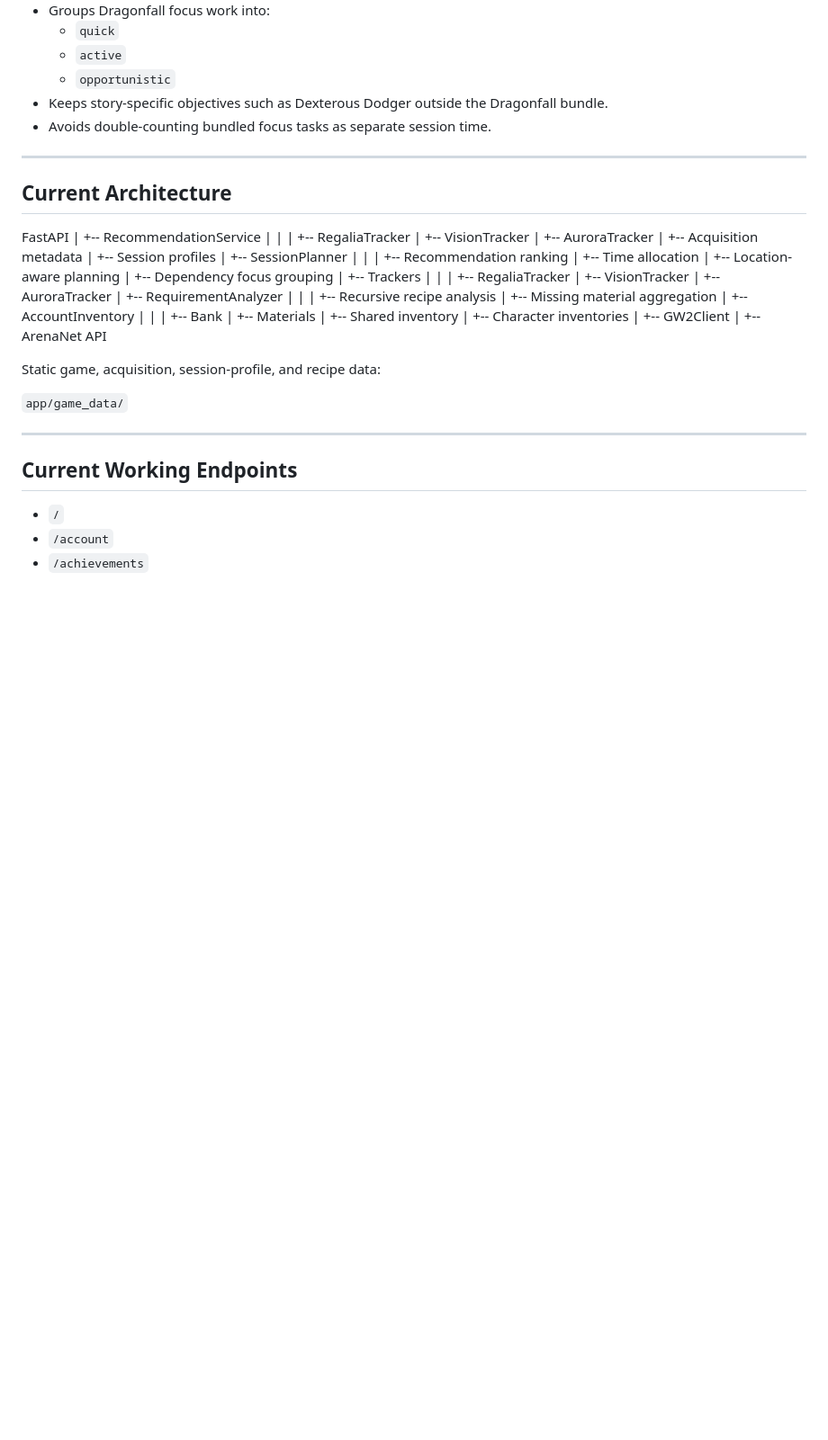
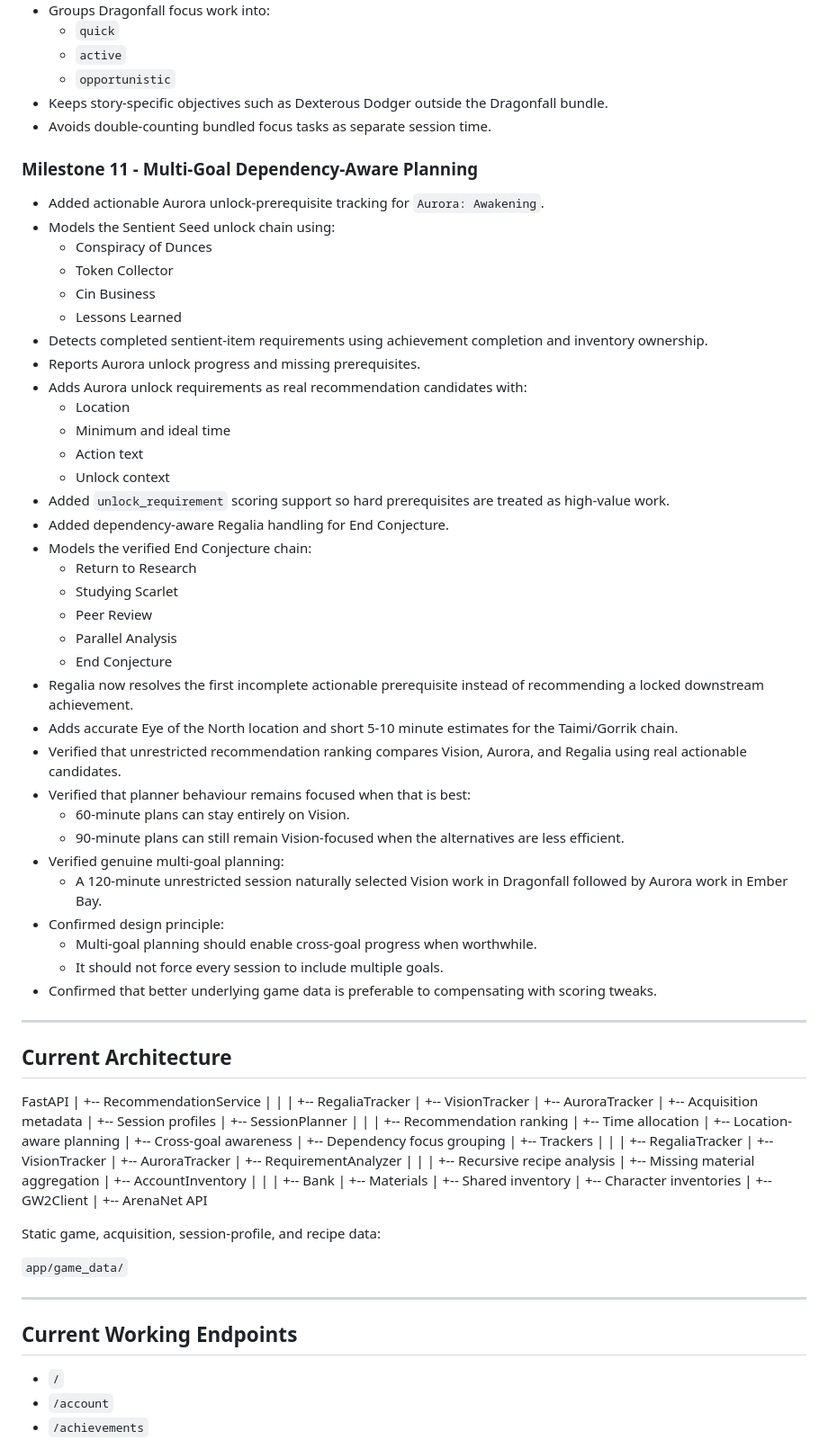
Before and after one commit to anTastico/gw2-companion, a Markdown page: PROJECT_STATUS.md, the part around one of its changes. Shown at 90% size. Drawn GitHub-style; blank space fills up the shorter version.

```diff
--- a/PROJECT_STATUS.md
+++ b/PROJECT_STATUS.md
@@ -172,6 +172,42 @@ The goal is not to replace GW2Efficiency, but to provide account-aware guidance
 - Keeps story-specific objectives such as Dexterous Dodger outside the Dragonfall bundle.
 - Avoids double-counting bundled focus tasks as separate session time.
 
+### Milestone 11 - Multi-Goal Dependency-Aware Planning
+
+- Added actionable Aurora unlock-prerequisite tracking for `Aurora: Awakening`.
+- Models the Sentient Seed unlock chain using:
+  - Conspiracy of Dunces
+  - Token Collector
+  - Cin Business
+  - Lessons Learned
+- Detects completed sentient-item requirements using achievement completion and inventory ownership.
+- Reports Aurora unlock progress and missing prerequisites.
+- Adds Aurora unlock requirements as real recommendation candidates with:
+  - Location
+  - Minimum and ideal time
+  - Action text
+  - Unlock context
+- Added `unlock_requirement` scoring support so hard prerequisites are treated as high-value work.
+- Added dependency-aware Regalia handling for End Conjecture.
+- Models the verified End Conjecture chain:
+  - Return to Research
+  - Studying Scarlet
+  - Peer Review
+  - Parallel Analysis
+  - End Conjecture
+- Regalia now resolves the first incomplete actionable prerequisite instead of recommending a locked downstream achievement.
+- Adds accurate Eye of the North location and short 5-10 minute estimates for the Taimi/Gorrik chain.
+- Verified that unrestricted recommendation ranking compares Vision, Aurora, and Regalia using real actionable candidates.
+- Verified that planner behaviour remains focused when that is best:
+  - 60-minute plans can stay entirely on Vision.
+  - 90-minute plans can still remain Vision-focused when the alternatives are less efficient.
+- Verified genuine multi-goal planning:
+  - A 120-minute unrestricted session naturally selected Vision work in Dragonfall followed by Aurora work in Ember Bay.
+- Confirmed design principle:
+  - Multi-goal planning should enable cross-goal progress when worthwhile.
+  - It should not force every session to include multiple goals.
+- Confirmed that better underlying game data is preferable to compensating with scoring tweaks.
+
 ---
 
 ## Current Architecture
@@ -191,6 +227,7 @@ FastAPI
   |     +-- Recommendation ranking
   |     +-- Time allocation
   |     +-- Location-aware planning
+  |     +-- Cross-goal awareness
   |     +-- Dependency focus grouping
   |
   +-- Trackers
```
Also changed, not shown: other parts of PROJECT_STATUS.md (+110 -23 lines).
